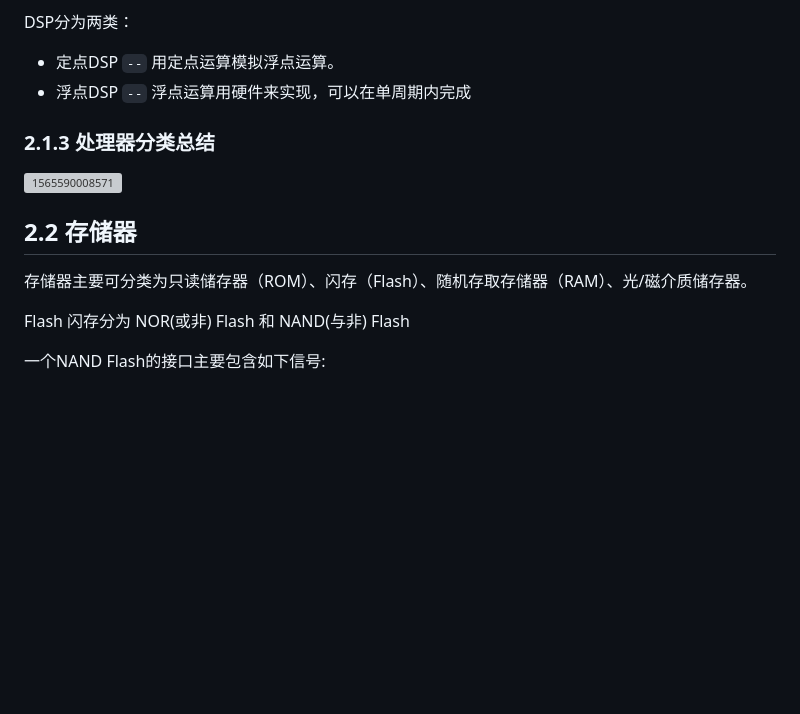
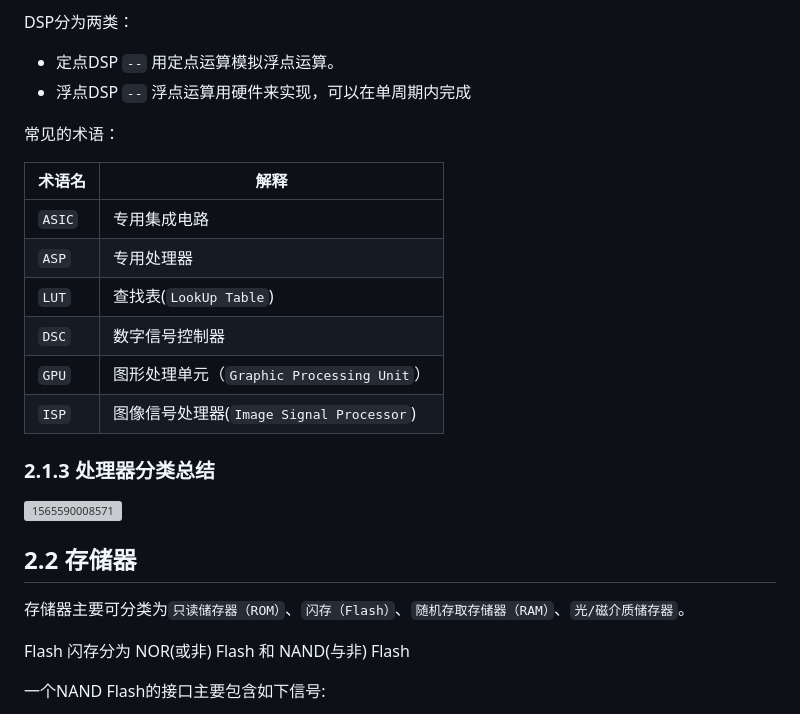
Before and after one commit to abodu/kbs, a Markdown page: linux_device_driver/bn_ch02_驱动设计_硬件基础.md, the part around one of its changes. Drawn GitHub-style; blank space fills up the shorter version; grey boxes are pictures that could not be loaded.

```diff
--- a/linux_device_driver/bn_ch02_驱动设计_硬件基础.md
+++ b/linux_device_driver/bn_ch02_驱动设计_硬件基础.md
@@ -30,6 +42,17 @@ DSP分为两类：
 
 - 定点DSP `--`  用定点运算模拟浮点运算。
 - 浮点DSP `--` 浮点运算用硬件来实现，可以在单周期内完成
+
+常见的术语：
+
+| 术语名 | 解释                                      |
+| ------ | ----------------------------------------- |
+| `ASIC` | 专用集成电路                              |
+| `ASP`  | 专用处理器                                |
+| `LUT`  | 查找表(`LookUp Table`)                    |
+| `DSC`  | 数字信号控制器                            |
+| `GPU`  | 图形处理单元（`Graphic Processing Unit`） |
+| `ISP`  | 图像信号处理器(`Image Signal Processor`)  |
 
 ### 2.1.3 处理器分类总结
 
@@ -37,7 +60,7 @@ DSP分为两类：
 
 ## 2.2 存储器
 
-存储器主要可分类为只读储存器（ROM）、闪存（Flash）、随机存取存储器（RAM）、光/磁介质储存器。
+存储器主要可分类为`只读储存器（ROM）`、`闪存（Flash）`、`随机存取存储器（RAM）`、`光/磁介质储存器`。
 
 Flash 闪存分为 NOR(或非) Flash 和 NAND(与非) Flash
 
```
Also changed, not shown: other parts of linux_device_driver/bn_ch02_驱动设计_硬件基础.md (+18 -6 lines), linux_device_driver/assets/1565589027940.png (deleted), linux_device_driver/assets/1566456593296.png (added), linux_device_driver/assets/1566456775727.png (added), linux_device_driver/assets/1566456846679.png (added).
